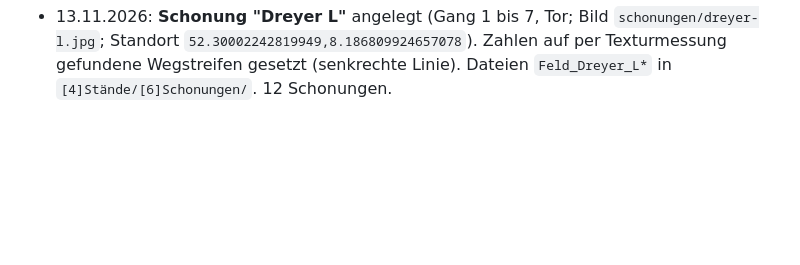
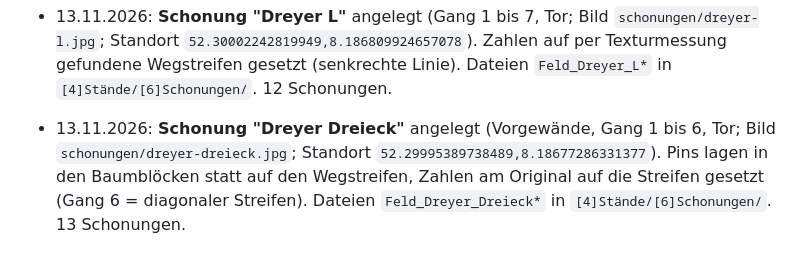
Before and after one commit to tillmue/droste-verkauf, a Markdown page: CLAUDE.md, the part around the change. Drawn GitHub-style; blank space fills up the shorter version.

Commit message:
Doku: Schonung Dreyer Dreieck

```diff
--- a/CLAUDE.md
+++ b/CLAUDE.md
@@ -323,3 +323,5 @@ Prüfmethode: statisch (alle `data-pl` haben Handler, ESLint no-undef ohne Funde
 - 13.11.2026: **Schonung "Dreyer Berg"** angelegt (Gang 1 bis 3, Tor; Bild `schonungen/dreyer-berg.jpg`; Standort `52.29939984620297,8.184839576584245`). Zahlen auf am Original gemessene Wege gesetzt. Dateien `Feld_Dreyer_Berg*` in `[4]Stände/[6]Schonungen/`. 11 Schonungen.
 
 - 13.11.2026: **Schonung "Dreyer L"** angelegt (Gang 1 bis 7, Tor; Bild `schonungen/dreyer-l.jpg`; Standort `52.30002242819949,8.186809924657078`). Zahlen auf per Texturmessung gefundene Wegstreifen gesetzt (senkrechte Linie). Dateien `Feld_Dreyer_L*` in `[4]Stände/[6]Schonungen/`. 12 Schonungen.
+
+- 13.11.2026: **Schonung "Dreyer Dreieck"** angelegt (Vorgewände, Gang 1 bis 6, Tor; Bild `schonungen/dreyer-dreieck.jpg`; Standort `52.29995389738489,8.18677286331377`). Pins lagen in den Baumblöcken statt auf den Wegstreifen, Zahlen am Original auf die Streifen gesetzt (Gang 6 = diagonaler Streifen). Dateien `Feld_Dreyer_Dreieck*` in `[4]Stände/[6]Schonungen/`. 13 Schonungen.
```
